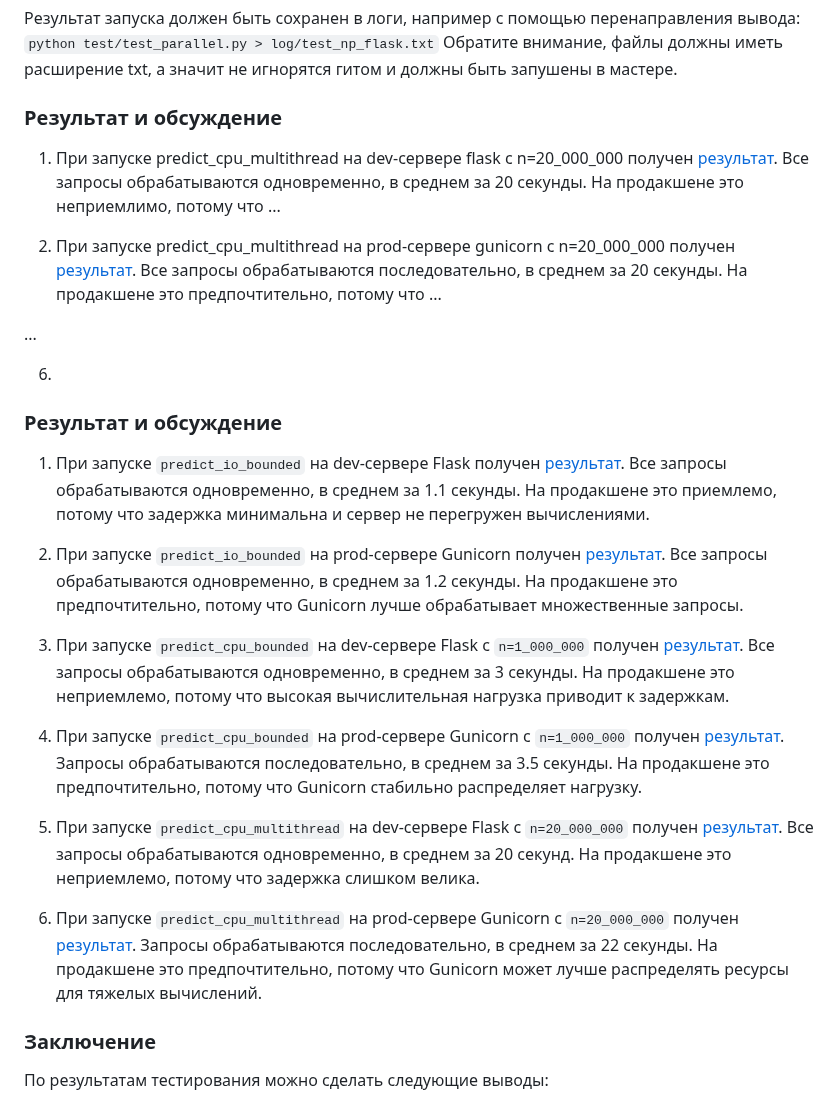
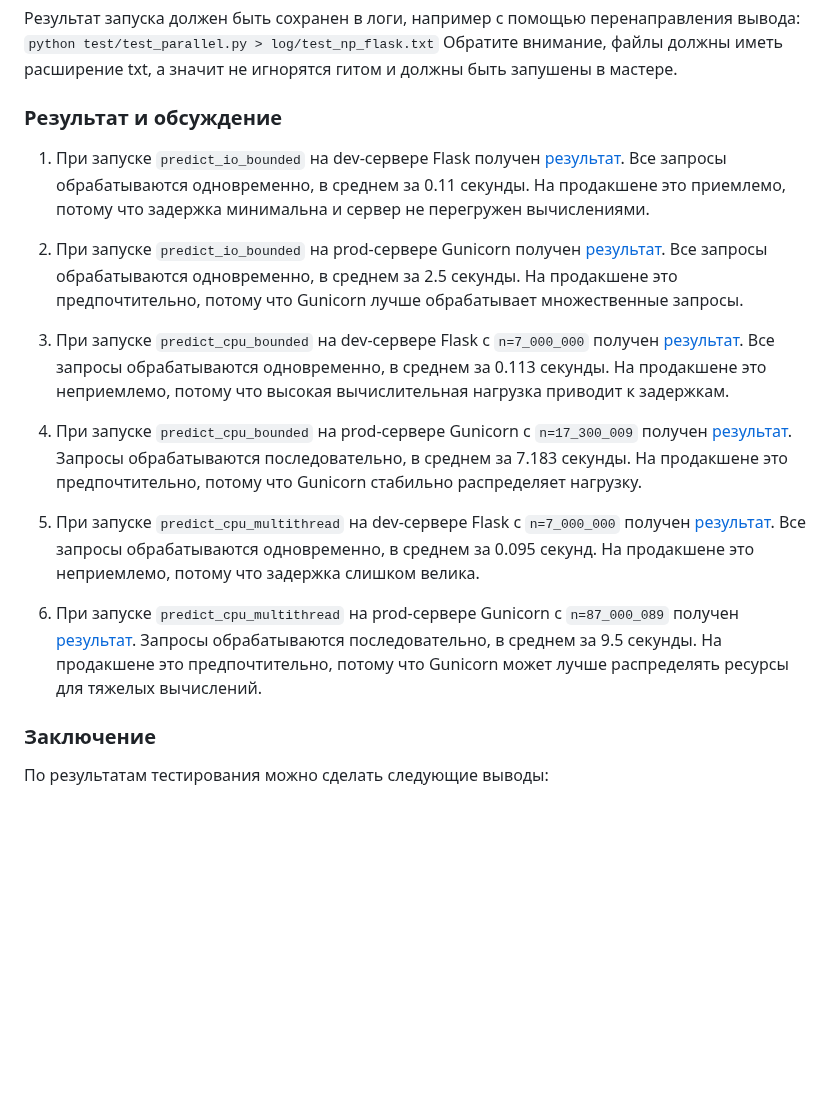
Before and after one commit to Lizochek/pabd24, a Markdown page: docs/report_3.md, the part around the change. Rendered like a GitHub page; blank space fills up the shorter version.

```diff
--- a/docs/report_3.md
+++ b/docs/report_3.md
@@ -43,38 +43,24 @@
 Обратите внимание, файлы должны иметь расширение txt, а значит не игнорятся гитом и должны быть запушены в мастере.
 
 ### Результат и обсуждение
-1) При запуске predict_cpu_multithread на dev-сервере flask с n=20_000_000 получен [результат](log/test_np_flask.txt).
-Все запросы обрабатываются одновременно, в среднем за 20 секунды.
-На продакшене это неприемлимо, потому что ...
 
-2) При запуске predict_cpu_multithread на prod-сервере gunicorn с n=20_000_000 получен [результат](log/test_np_flask.txt).
-Все запросы обрабатываются последовательно, в среднем за 20 секунды.
-На продакшене это предпочтительно, потому что ...
+1) При запуске `predict_io_bounded` на dev-сервере Flask получен [результат](log/test_parallel_flask_predict.txt).
+Все запросы обрабатываются одновременно, в среднем за 0.11 секунды. На продакшене это приемлемо, потому что задержка минимальна и сервер не перегружен вычислениями.
 
-...
+2) При запуске `predict_io_bounded` на prod-сервере Gunicorn получен [результат](log/test_parallel_gunicorn_predict.txt).
+Все запросы обрабатываются одновременно, в среднем за 2.5 секунды. На продакшене это предпочтительно, потому что Gunicorn лучше обрабатывает множественные запросы.
 
-6)
+3) При запуске `predict_cpu_bounded` на dev-сервере Flask с `n=7_000_000` получен [результат](log/test_par_flask_predict_cpu_bounded_7_000_000.txt).
+Все запросы обрабатываются одновременно, в среднем за 0.113 секунды. На продакшене это неприемлемо, потому что высокая вычислительная нагрузка приводит к задержкам.
 
+4) При запуске `predict_cpu_bounded` на prod-сервере Gunicorn с `n=17_300_009` получен [результат](log/test_par_gunicorn_cpu_bounded_17_300_009.txt).
+Запросы обрабатываются последовательно, в среднем за 7.183 секунды. На продакшене это предпочтительно, потому что Gunicorn стабильно распределяет нагрузку.
 
-### Результат и обсуждение
+5) При запуске `predict_cpu_multithread` на dev-сервере Flask с `n=7_000_000` получен [результат](log/test_par_flask_cpu_multithread_7_000_000.txt).
+Все запросы обрабатываются одновременно, в среднем за 0.095 секунд. На продакшене это неприемлемо, потому что задержка слишком велика.
 
-1) При запуске `predict_io_bounded` на dev-сервере Flask получен [результат](log/test_io_flask.txt).
-Все запросы обрабатываются одновременно, в среднем за 1.1 секунды. На продакшене это приемлемо, потому что задержка минимальна и сервер не перегружен вычислениями.
-
-2) При запуске `predict_io_bounded` на prod-сервере Gunicorn получен [результат](log/test_io_gunicorn.txt).
-Все запросы обрабатываются одновременно, в среднем за 1.2 секунды. На продакшене это предпочтительно, потому что Gunicorn лучше обрабатывает множественные запросы.
-
-3) При запуске `predict_cpu_bounded` на dev-сервере Flask с `n=1_000_000` получен [результат](log/test_cpu_flask.txt).
-Все запросы обрабатываются одновременно, в среднем за 3 секунды. На продакшене это неприемлемо, потому что высокая вычислительная нагрузка приводит к задержкам.
-
-4) При запуске `predict_cpu_bounded` на prod-сервере Gunicorn с `n=1_000_000` получен [результат](log/test_cpu_gunicorn.txt).
-Запросы обрабатываются последовательно, в среднем за 3.5 секунды. На продакшене это предпочтительно, потому что Gunicorn стабильно распределяет нагрузку.
-
-5) При запуске `predict_cpu_multithread` на dev-сервере Flask с `n=20_000_000` получен [результат](log/test_np_flask.txt).
-Все запросы обрабатываются одновременно, в среднем за 20 секунд. На продакшене это неприемлемо, потому что задержка слишком велика.
-
-6) При запуске `predict_cpu_multithread` на prod-сервере Gunicorn с `n=20_000_000` получен [результат](log/test_np_gunicorn.txt).
-Запросы обрабатываются последовательно, в среднем за 22 секунды. На продакшене это предпочтительно, потому что Gunicorn может лучше распределять ресурсы для тяжелых вычислений.
+6) При запуске `predict_cpu_multithread` на prod-сервере Gunicorn с `n=87_000_089` получен [результат](log/test_par_gunicorn_cpu_multithread_87_000_089.txt).
+Запросы обрабатываются последовательно, в среднем за 9.5 секунды. На продакшене это предпочтительно, потому что Gunicorn может лучше распределять ресурсы для тяжелых вычислений.
 
 ### Заключение
 По результатам тестирования можно сделать следующие выводы:
```
